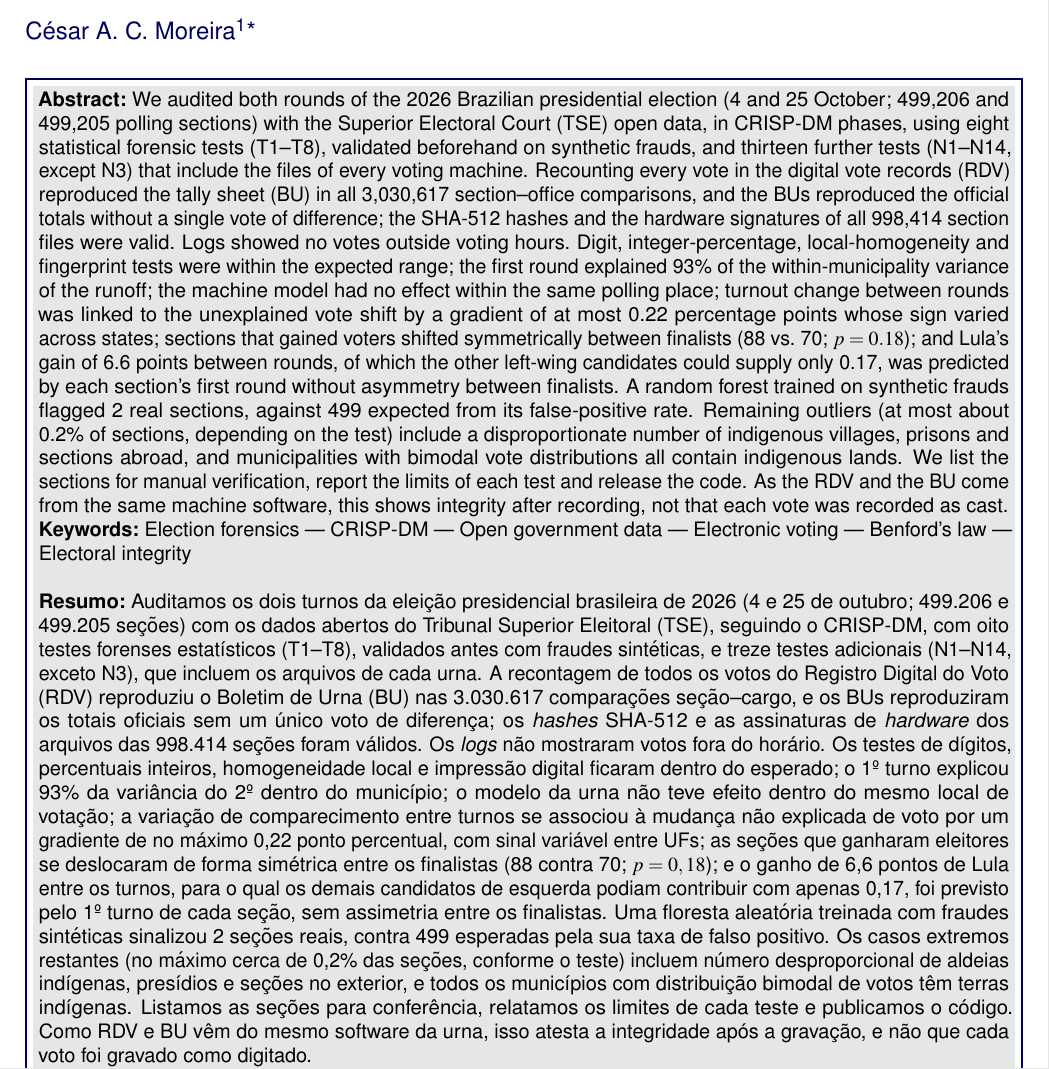
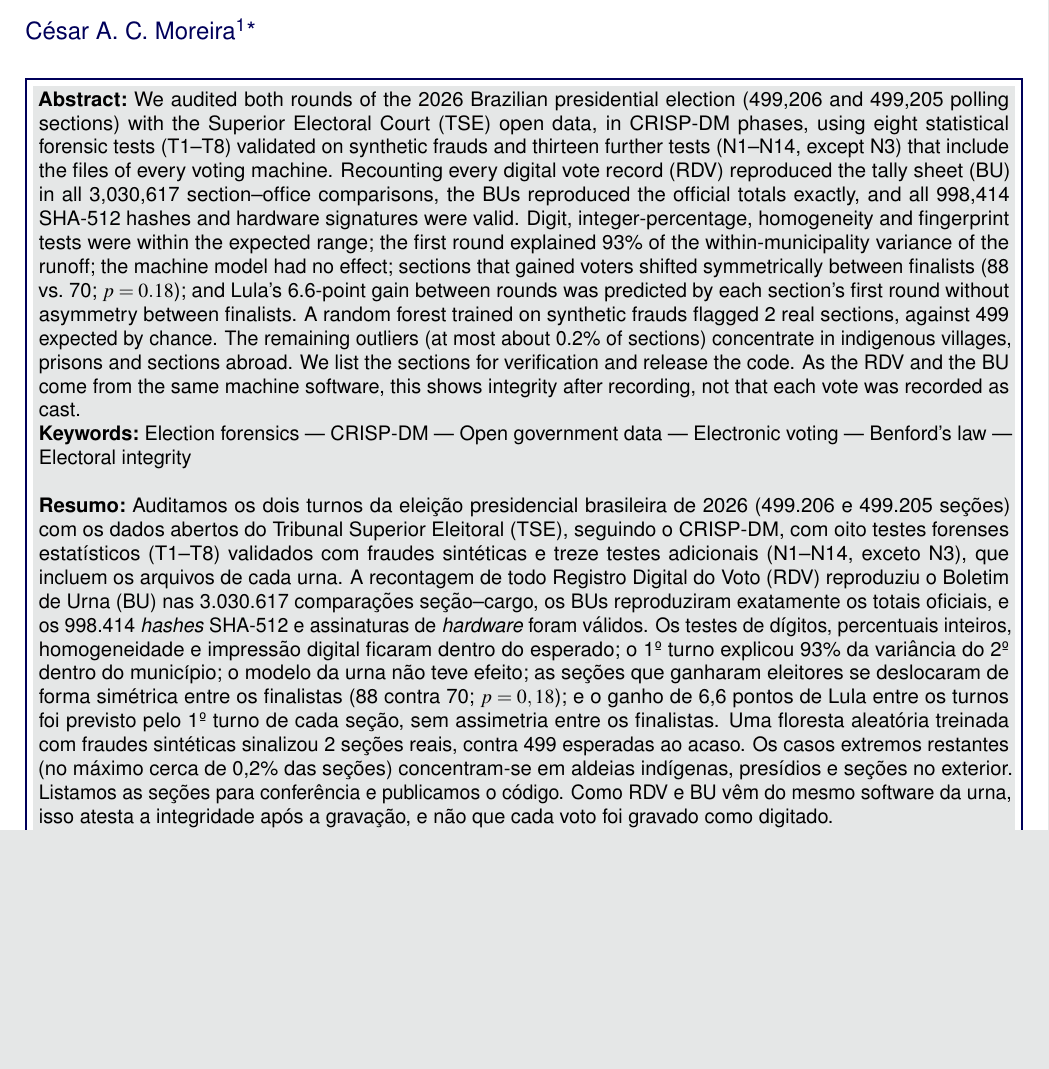
Before and after one commit to ciuffciuff/Artigo_Eleicoes_2026, a LaTeX document (artigo/artigo_eleicoes_2026_RITA.tex): part of page 1 of 22, cut so that both start at the same text, the shorter picture padded with empty space. Compiled offline with pdfLaTeX.

Commit message:
Artigo: resumos encurtados para a 1ª página caber inteira (rodapé com DOI e licença)
Co-Authored-By: Claude Opus 5.5 <noreply@anthropic.com>
Claude-Session: https://claude.ai/code/session_0111rXe9T2umLi2ahxPvVZ1J

```diff
--- a/artigo/artigo_eleicoes_2026_RITA.tex
+++ b/artigo/artigo_eleicoes_2026_RITA.tex
@@ -91,21 +91,3 @@ Urna eletr\^onica --- Lei de Benford --- Integridade eleitoral}
 %	ABSTRACT
 %----------------------------------------------------------------------------------------
 \Abstract{We audited both rounds of the 2026 Brazilian presidential election
-(4 and 25~October; 499,206 and 499,205 polling sections) with the Superior
-Electoral Court (TSE) open data, in CRISP-DM phases, using eight statistical
-forensic tests (T1--T8), validated beforehand on synthetic frauds, and thirteen
-further tests (N1--N14, except N3) that include the files of every voting
-machine. Recounting every vote in the
-digital vote records (RDV) reproduced the tally sheet (BU) in all
-3,030,617 section--office comparisons, and the BUs reproduced the official
-totals without a single vote of difference; the SHA-512 hashes and the
-hardware signatures of all 998,414 section files were valid. Logs showed no
-votes outside voting hours. Digit, integer-percentage, local-homogeneity and fingerprint tests
-were within the expected range; the first round explained 93\% of the
-within-municipality variance of the runoff; the machine model had no effect
-within the same polling place; turnout change between rounds was linked to
-the unexplained vote shift by a gradient of at most 0.22 percentage points
-whose sign varied across states; sections that gained voters shifted
-symmetrically between finalists (88 vs.\ 70; $p=0.18$); and Lula's gain of
-6.6 points between rounds, of which the other left-wing candidates could
-supply only 0.17, was predicted by each section's first round without
@@ -115,24 +94,21 @@ from its false-positive rate. Remaining outliers (at most about 0.2\% of
-sections, depending on the test) include a disproportionate number of
-indigenous villages, prisons and sections abroad, and municipalities with
-bimodal vote distributions all contain indigenous lands. We list the sections for manual
-verification, report the limits of each test and release the code. As the RDV
-and the BU come from the same machine software, this shows integrity after
-recording, not that each vote was recorded as cast.}
+(499,206 and 499,205 polling sections) with the Superior Electoral Court
+(TSE) open data, in CRISP-DM phases, using eight statistical forensic tests
+(T1--T8) validated on synthetic frauds and thirteen further tests (N1--N14,
+except N3) that include the files of every voting machine. Recounting every
+digital vote record (RDV) reproduced the tally sheet (BU) in all 3,030,617
+section--office comparisons, the BUs reproduced the official totals
+exactly, and all 998,414 SHA-512 hashes and hardware signatures were valid.
+Digit, integer-percentage, homogeneity and fingerprint tests were within the
+expected range; the first round explained 93\% of the within-municipality
+variance of the runoff; the machine model had no effect; sections that
+gained voters shifted symmetrically between finalists (88 vs.\ 70;
+$p=0.18$); and Lula's 6.6-point gain between rounds was predicted by each
+section's first round without asymmetry between finalists. A random forest
+trained on synthetic frauds flagged 2 real sections, against 499 expected by
+chance. The remaining outliers (at most about 0.2\% of sections)
+concentrate in indigenous villages, prisons and sections abroad. We list the
+sections for verification and release the code. As the RDV and the BU come
+from the same machine software, this shows integrity after recording, not
+that each vote was recorded as cast.}
 
 \Resumo{Auditamos os dois turnos da elei\c{c}\~ao presidencial brasileira de
-2026 (4 e 25 de outubro; 499.206 e 499.205 se\c{c}\~oes) com os dados abertos
-do Tribunal Superior Eleitoral (TSE), seguindo o CRISP-DM, com oito testes
-forenses estat\'isticos (T1--T8), validados antes com fraudes sint\'eticas, e
-treze testes adicionais (N1--N14, exceto N3), que incluem os arquivos de cada
-urna. A
-recontagem de todos os votos do Registro Digital do Voto (RDV) reproduziu o
-Boletim de Urna (BU) nas 3.030.617 compara\c{c}\~oes se\c{c}\~ao--cargo, e os
-BUs reproduziram os totais oficiais sem um \'unico voto de diferen\c{c}a; os
-\emph{hashes} SHA-512 e as assinaturas de \emph{hardware} dos arquivos das
-998.414 se\c{c}\~oes foram v\'alidos. Os \emph{logs} n\~ao mostraram votos
-fora do hor\'ario. Os testes de d\'igitos, percentuais inteiros, homogeneidade local e
-impress\~ao digital ficaram dentro do esperado; o 1\textordmasculine{} turno
-explicou 93\% da vari\^ancia do 2\textordmasculine{} dentro do
-munic\'ipio; o modelo da urna n\~ao teve efeito dentro do mesmo local de
-vota\c{c}\~ao; a varia\c{c}\~ao de comparecimento entre turnos se associou
-\`a mudan\c{c}a n\~ao explicada de voto por um gradiente de no m\'aximo 0,22
@@ -142,15 +115,25 @@ ganharam eleitores se deslocaram de forma sim\'etrica entre os finalistas
-para o qual os demais candidatos de esquerda podiam contribuir com apenas
-0,17, foi previsto pelo 1\textordmasculine{} turno de cada se\c{c}\~ao, sem
-assimetria entre os finalistas. Uma floresta aleat\'oria treinada com fraudes
-sint\'eticas sinalizou 2 se\c{c}\~oes reais, contra 499 esperadas pela sua
-taxa de falso positivo. Os casos extremos restantes (no m\'aximo cerca de
-0,2\% das se\c{c}\~oes, conforme o teste) incluem n\'umero desproporcional de
-aldeias ind\'igenas, pres\'idios e se\c{c}\~oes no exterior, e todos os
-munic\'ipios com distribui\c{c}\~ao bimodal de votos t\^em terras
-ind\'igenas. Listamos as se\c{c}\~oes para confer\^encia, relatamos os
-limites de cada teste e publicamos o c\'odigo. Como RDV e BU v\^em do mesmo
-software da urna, isso atesta a integridade ap\'os a grava\c{c}\~ao, e n\~ao
-que cada voto foi gravado como digitado.}
+2026 (499.206 e 499.205 se\c{c}\~oes) com os dados abertos do Tribunal
+Superior Eleitoral (TSE), seguindo o CRISP-DM, com oito testes forenses
+estat\'isticos (T1--T8) validados com fraudes sint\'eticas e treze testes
+adicionais (N1--N14, exceto N3), que incluem os arquivos de cada urna. A
+recontagem de todo Registro Digital do Voto (RDV) reproduziu o Boletim de
+Urna (BU) nas 3.030.617 compara\c{c}\~oes se\c{c}\~ao--cargo, os BUs
+reproduziram exatamente os totais oficiais, e os 998.414 \emph{hashes}
+SHA-512 e assinaturas de \emph{hardware} foram v\'alidos. Os testes de
+d\'igitos, percentuais inteiros, homogeneidade e impress\~ao digital ficaram
+dentro do esperado; o 1\textordmasculine{} turno explicou 93\% da
+vari\^ancia do 2\textordmasculine{} dentro do munic\'ipio; o modelo da urna
+n\~ao teve efeito; as se\c{c}\~oes que ganharam eleitores se deslocaram de
+forma sim\'etrica entre os finalistas (88 contra 70; $p=0,18$); e o ganho de
+6,6 pontos de Lula entre os turnos foi previsto pelo 1\textordmasculine{}
+turno de cada se\c{c}\~ao, sem assimetria entre os finalistas. Uma floresta
+aleat\'oria treinada com fraudes sint\'eticas sinalizou 2 se\c{c}\~oes
+reais, contra 499 esperadas ao acaso. Os casos extremos restantes (no
+m\'aximo cerca de 0,2\% das se\c{c}\~oes) concentram-se em aldeias
+ind\'igenas, pres\'idios e se\c{c}\~oes no exterior. Listamos as
+se\c{c}\~oes para confer\^encia e publicamos o c\'odigo. Como RDV e BU v\^em
+do mesmo software da urna, isso atesta a integridade ap\'os a
+grava\c{c}\~ao, e n\~ao que cada voto foi gravado como digitado.}
 
 %----------------------------------------------------------------------------------------
 \begin{document}
```
Also changed, not shown: artigo/artigo_eleicoes_2026_RITA.pdf, artigo/artigo_eleicoes_2026_RITA.tex (6 more changed lines).
